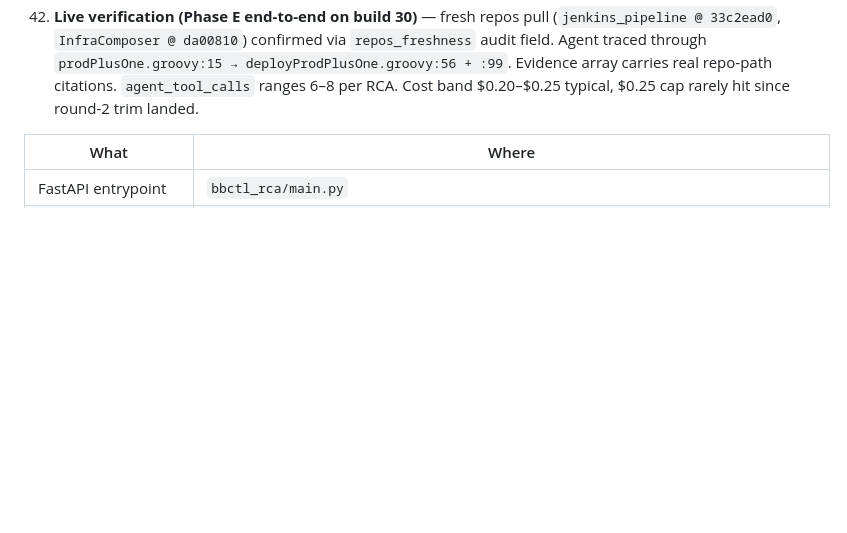
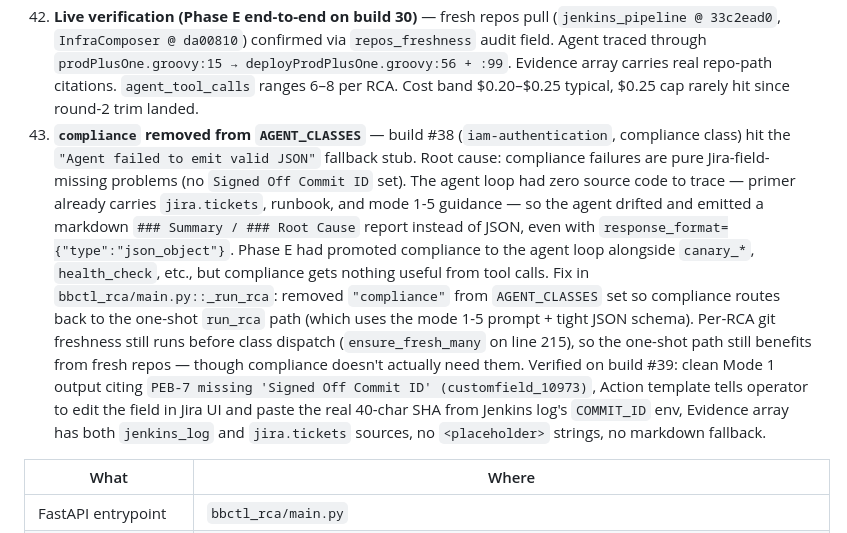
Before and after one commit to BLACKBUCK-LABS/bbctl, a Markdown page: docs/rca/bbctlrca.md, the part around the change. Rendered like a GitHub page; blank space fills up the shorter version.

Commit message:
docs(rca): item 43 — compliance removed from AGENT_CLASSES
Captures the build #38 markdown-fallback bug + the one-line fix in
main.py to route compliance back to the one-shot path. Live verification
on build #39 cited in the entry.

Co-Authored-By: Claude Opus 4.7 (1M context) <noreply@anthropic.com>

````diff
--- a/docs/rca/bbctlrca.md
+++ b/docs/rca/bbctlrca.md
@@ -631,6 +631,7 @@ If `suggested_fix` is a single String (some classes use this shape), only the fi
     - New `_parse_final_json(text)` in `agent.py` handles three real-world output shapes: pure JSON, markdown-fenced JSON (` ```json … ``` `), and prose with an embedded `{...}` block (extracts via first-to-last brace).
     - New `_FORCE_FINAL_PROMPT` constant injected on both force-final and cost-cap paths. Contains the full RCA schema inline plus explicit rules: "NOT markdown, NOT ###headings — ONLY a JSON object", "If a tool errored earlier, that's fine — use the context you already have to compose the JSON", "Output the JSON object only — no prose before or after". Raw `final_text` is now logged to stderr on parse failure for debugging.
 42. **Live verification (Phase E end-to-end on build 30)** — fresh repos pull (`jenkins_pipeline @ 33c2ead0`, `InfraComposer @ da00810`) confirmed via `repos_freshness` audit field. Agent traced through `prodPlusOne.groovy:15 → deployProdPlusOne.groovy:56 + :99`. Evidence array carries real repo-path citations. `agent_tool_calls` ranges 6–8 per RCA. Cost band $0.20–$0.25 typical, $0.25 cap rarely hit since round-2 trim landed.
+43. **`compliance` removed from `AGENT_CLASSES`** — build #38 (`iam-authentication`, compliance class) hit the `"Agent failed to emit valid JSON"` fallback stub. Root cause: compliance failures are pure Jira-field-missing problems (no `Signed Off Commit ID` set). The agent loop had zero source code to trace — primer already carries `jira.tickets`, runbook, and mode 1-5 guidance — so the agent drifted and emitted a markdown `### Summary / ### Root Cause` report instead of JSON, even with `response_format={"type":"json_object"}`. Phase E had promoted compliance to the agent loop alongside `canary_*`, `health_check`, etc., but compliance gets nothing useful from tool calls. Fix in `bbctl_rca/main.py::_run_rca`: removed `"compliance"` from `AGENT_CLASSES` set so compliance routes back to the one-shot `run_rca` path (which uses the mode 1-5 prompt + tight JSON schema). Per-RCA git freshness still runs before class dispatch (`ensure_fresh_many` on line 215), so the one-shot path still benefits from fresh repos — though compliance doesn't actually need them. Verified on build #39: clean Mode 1 output citing `PEB-7 missing 'Signed Off Commit ID' (customfield_10973)`, Action template tells operator to edit the field in Jira UI and paste the real 40-char SHA from Jenkins log's `COMMIT_ID` env, Evidence array has both `jenkins_log` and `jira.tickets` sources, no `<placeholder>` strings, no markdown fallback.
 
 | What                              | Where                                                            |
 | --------------------------------- | ---------------------------------------------------------------- |
````
